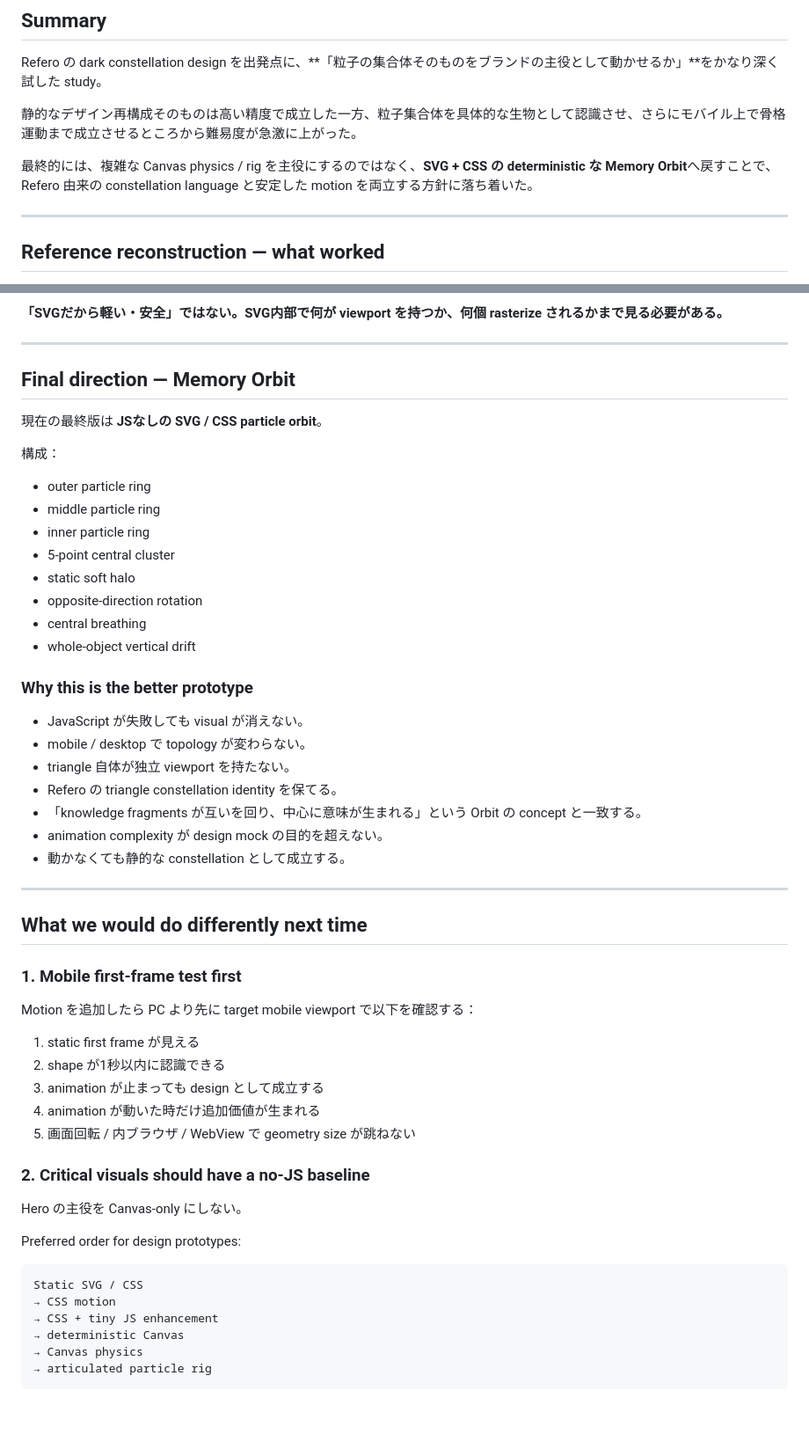
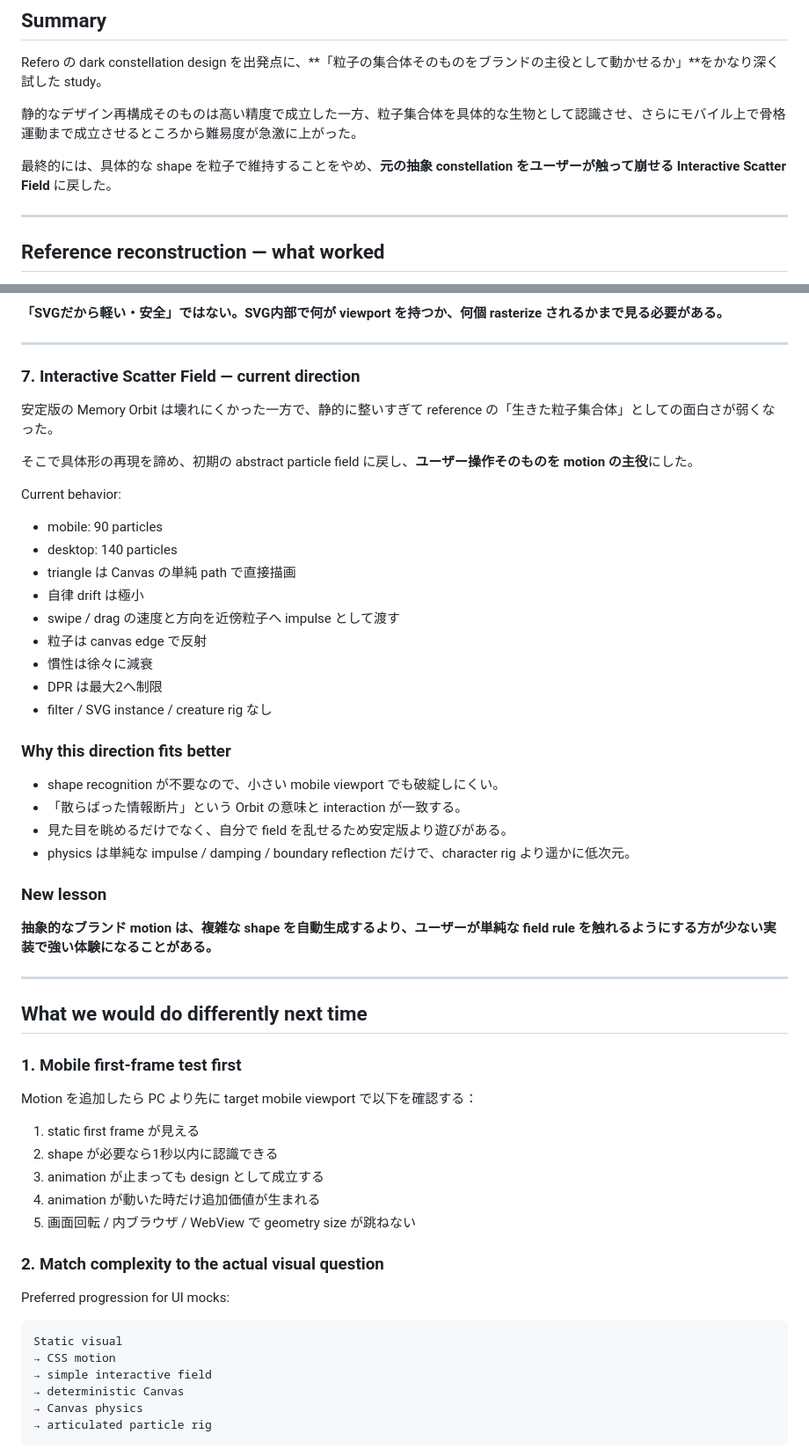
Before and after one commit to SNOWman74-64/chappy-playground, a Markdown page: refero-collective-orbit/RETROSPECTIVE.md, 2 parts joined by grey strips. Shown at 88% size. Drawn GitHub-style; blank space fills up the shorter version.

Commit message:
Update Orbit retrospective with interactive scatter outcome

````diff
--- a/refero-collective-orbit/RETROSPECTIVE.md
+++ b/refero-collective-orbit/RETROSPECTIVE.md
@@ -6,7 +6,7 @@ Refero の dark constellation design を出発点に、**「粒子の集合体
 
 静的なデザイン再構成そのものは高い精度で成立した一方、粒子集合体を具体的な生物として認識させ、さらにモバイル上で骨格運動まで成立させるところから難易度が急激に上がった。
 
-最終的には、複雑な Canvas physics / rig を主役にするのではなく、**SVG + CSS の deterministic な Memory Orbit**へ戻すことで、Refero 由来の constellation language と安定した motion を両立する方針に落ち着いた。
+最終的には、具体的な shape を粒子で維持することをやめ、**元の抽象 constellation をユーザーが触って崩せる Interactive Scatter Field** に戻した。
 
 ---
 
@@ -183,29 +183,34 @@ Canvas を外し、`SVG + CSS only` の particle vortex に切り替えた。
 
 ---
 
-## Final direction — Memory Orbit
+### 7. Interactive Scatter Field — current direction
 
-現在の最終版は **JSなしの SVG / CSS particle orbit**。
+安定版の Memory Orbit は壊れにくかった一方で、静的に整いすぎて reference の「生きた粒子集合体」としての面白さが弱くなった。
 
-構成：
-- outer particle ring
-- middle particle ring
-- inner particle ring
-- 5-point central cluster
-- static soft halo
-- opposite-direction rotation
-- central breathing
-- whole-object vertical drift
+そこで具体形の再現を諦め、初期の abstract particle field に戻し、**ユーザー操作そのものを motion の主役**にした。
 
-### Why this is the better prototype
+Current behavior:
 
-- JavaScript が失敗しても visual が消えない。
-- mobile / desktop で topology が変わらない。
-- triangle 自体が独立 viewport を持たない。
-- Refero の triangle constellation identity を保てる。
-- 「knowledge fragments が互いを回り、中心に意味が生まれる」という Orbit の concept と一致する。
-- animation complexity が design mock の目的を超えない。
-- 動かなくても静的な constellation として成立する。
+- mobile: 90 particles
+- desktop: 140 particles
+- triangle は Canvas の単純 path で直接描画
+- 自律 drift は極小
+- swipe / drag の速度と方向を近傍粒子へ impulse として渡す
+- 粒子は canvas edge で反射
+- 慣性は徐々に減衰
+- DPR は最大2へ制限
+- filter / SVG instance / creature rig なし
+
+### Why this direction fits better
+
+- shape recognition が不要なので、小さい mobile viewport でも破綻しにくい。
+- 「散らばった情報断片」という Orbit の意味と interaction が一致する。
+- 見た目を眺めるだけでなく、自分で field を乱せるため安定版より遊びがある。
+- physics は単純な impulse / damping / boundary reflection だけで、character rig より遥かに低次元。
+
+### New lesson
+
+**抽象的なブランド motion は、複雑な shape を自動生成するより、ユーザーが単純な field rule を触れるようにする方が少ない実装で強い体験になることがある。**
 
 ---
 
@@ -216,21 +221,19 @@ Canvas を外し、`SVG + CSS only` の particle vortex に切り替えた。
 Motion を追加したら PC より先に target mobile viewport で以下を確認する：
 
 1. static first frame が見える
-2. shape が1秒以内に認識できる
+2. shape が必要なら1秒以内に認識できる
 3. animation が止まっても design として成立する
 4. animation が動いた時だけ追加価値が生まれる
 5. 画面回転 / 内ブラウザ / WebView で geometry size が跳ねない
 
-### 2. Critical visuals should have a no-JS baseline
+### 2. Match complexity to the actual visual question
 
-Hero の主役を Canvas-only にしない。
-
-Preferred order for design prototypes:
+Preferred progression for UI mocks:
 
 ```text
-Static SVG / CSS
+Static visual
 → CSS motion
-→ CSS + tiny JS enhancement
+→ simple interactive field
 → deterministic Canvas
 → Canvas physics
 → articulated particle rig
````
Also changed, not shown: other parts of refero-collective-orbit/RETROSPECTIVE.md (+7 -9 lines).
